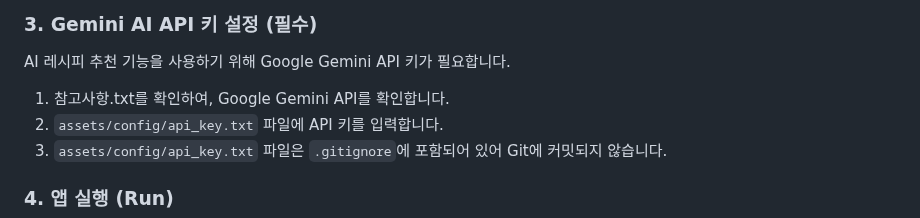
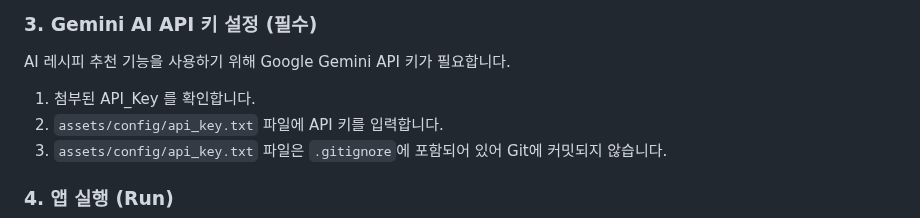
Before and after one commit to HS-Mobile-Programming/HomeMate, a Markdown page: README.md, the part around the change. GitHub-like rendering.

Commit message:
Revise API key setup instructions in README
Updated instructions for Google Gemini API key setup.

```diff
--- a/README.md
+++ b/README.md
@@ -43,7 +43,7 @@ flutter pub get
 
 AI 레시피 추천 기능을 사용하기 위해 Google Gemini API 키가 필요합니다.
 
-1. 참고사항.txt를 확인하여, Google Gemini API를 확인합니다.
+1. 첨부된 API_Key 를 확인합니다.
 2. `assets/config/api_key.txt` 파일에 API 키를 입력합니다.
 3. `assets/config/api_key.txt` 파일은 `.gitignore`에 포함되어 있어 Git에 커밋되지 않습니다.
 
```
